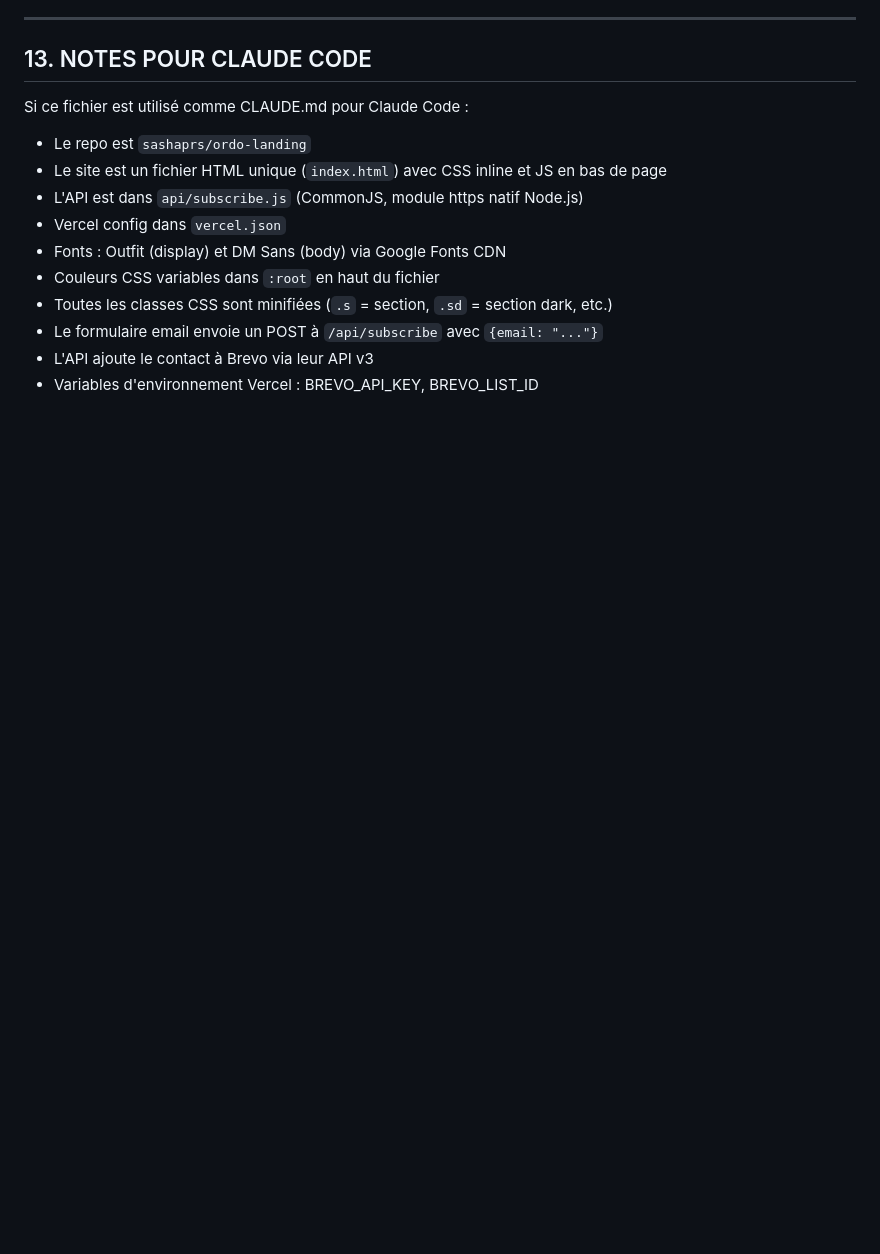
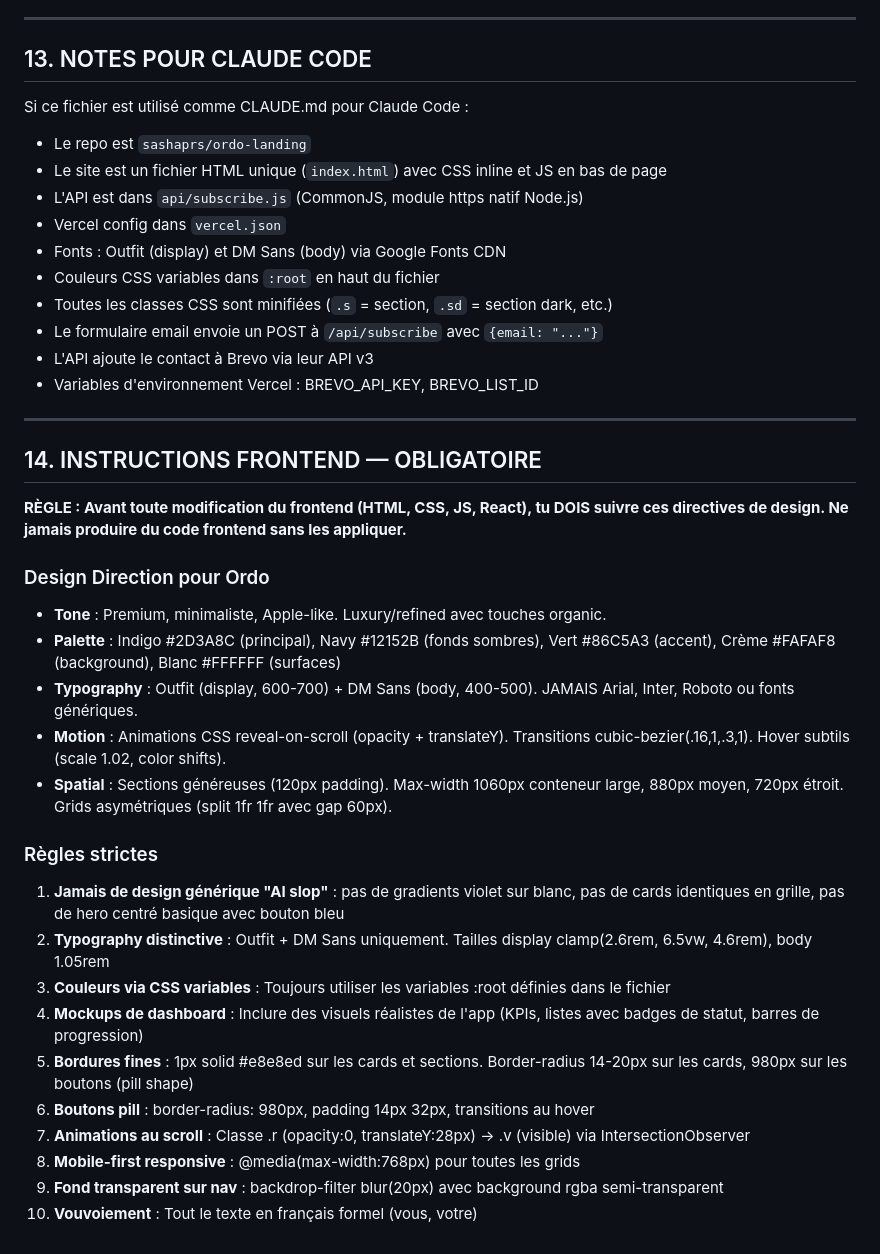
Before and after one commit to sashaprs/ordo-landing, a Markdown page: CLAUDE.md, the part around the change. Drawn GitHub-style; blank space fills up the shorter version.

Commit message:
Add frontend design rules

```diff
--- a/CLAUDE.md
+++ b/CLAUDE.md
@@ -326,3 +326,28 @@ Si ce fichier est utilisé comme CLAUDE.md pour Claude Code :
 - Le formulaire email envoie un POST à `/api/subscribe` avec `{email: "..."}`
 - L'API ajoute le contact à Brevo via leur API v3
 - Variables d'environnement Vercel : BREVO_API_KEY, BREVO_LIST_ID
+
+---
+
+## 14. INSTRUCTIONS FRONTEND — OBLIGATOIRE
+
+**RÈGLE : Avant toute modification du frontend (HTML, CSS, JS, React), tu DOIS suivre ces directives de design. Ne jamais produire du code frontend sans les appliquer.**
+
+### Design Direction pour Ordo
+- **Tone** : Premium, minimaliste, Apple-like. Luxury/refined avec touches organic.
+- **Palette** : Indigo #2D3A8C (principal), Navy #12152B (fonds sombres), Vert #86C5A3 (accent), Crème #FAFAF8 (background), Blanc #FFFFFF (surfaces)
+- **Typography** : Outfit (display, 600-700) + DM Sans (body, 400-500). JAMAIS Arial, Inter, Roboto ou fonts génériques.
+- **Motion** : Animations CSS reveal-on-scroll (opacity + translateY). Transitions cubic-bezier(.16,1,.3,1). Hover subtils (scale 1.02, color shifts).
+- **Spatial** : Sections généreuses (120px padding). Max-width 1060px conteneur large, 880px moyen, 720px étroit. Grids asymétriques (split 1fr 1fr avec gap 60px).
+
+### Règles strictes
+1. **Jamais de design générique "AI slop"** : pas de gradients violet sur blanc, pas de cards identiques en grille, pas de hero centré basique avec bouton bleu
+2. **Typography distinctive** : Outfit + DM Sans uniquement. Tailles display clamp(2.6rem, 6.5vw, 4.6rem), body 1.05rem
+3. **Couleurs via CSS variables** : Toujours utiliser les variables :root définies dans le fichier
+4. **Mockups de dashboard** : Inclure des visuels réalistes de l'app (KPIs, listes avec badges de statut, barres de progression)
+5. **Bordures fines** : 1px solid #e8e8ed sur les cards et sections. Border-radius 14-20px sur les cards, 980px sur les boutons (pill shape)
+6. **Boutons pill** : border-radius: 980px, padding 14px 32px, transitions au hover
+7. **Animations au scroll** : Classe .r (opacity:0, translateY:28px) → .v (visible) via IntersectionObserver
+8. **Mobile-first responsive** : @media(max-width:768px) pour toutes les grids
+9. **Fond transparent sur nav** : backdrop-filter blur(20px) avec background rgba semi-transparent
+10. **Vouvoiement** : Tout le texte en français formel (vous, votre)
```
